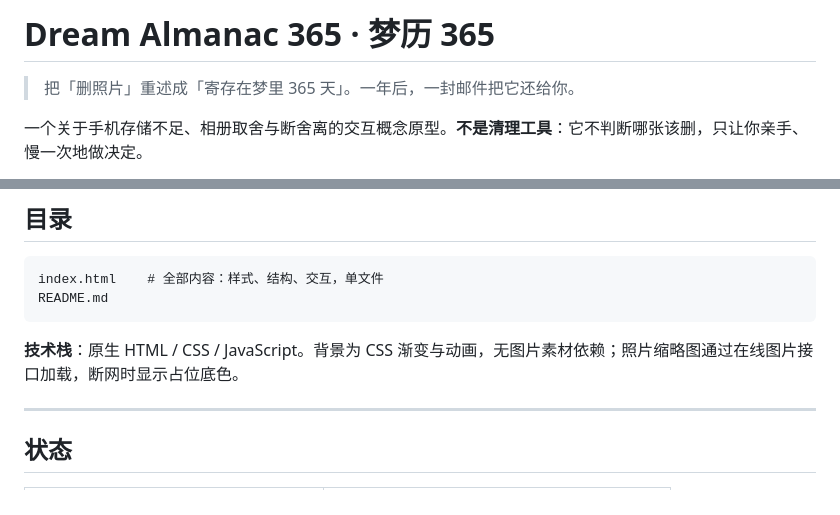
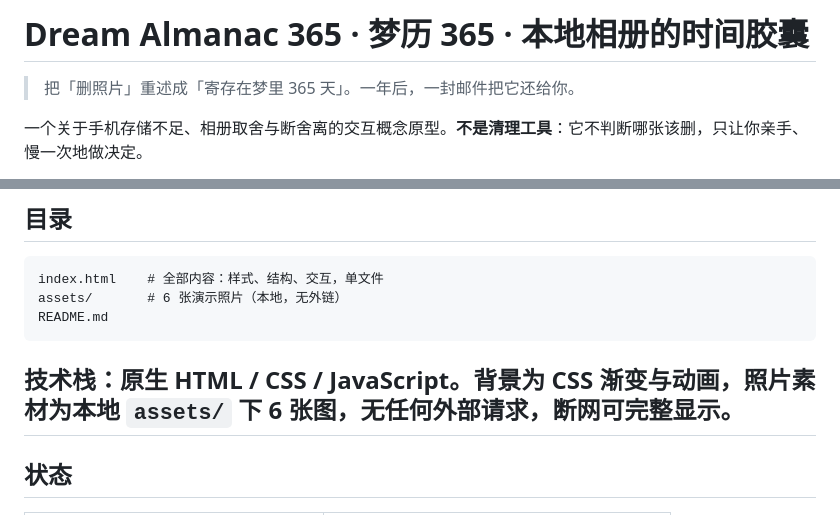
Before and after one commit to suppincoo162/dream-almanac, a Markdown page: README.md, 2 parts joined by grey strips. GitHub-like rendering.

Commit message:
Revise README for clarity on photo handling
Updated README to clarify photo storage and local assets.

````diff
--- a/README.md
+++ b/README.md
@@ -1,4 +1,4 @@
-# Dream Almanac 365 · 梦历 365
+# Dream Almanac 365 · 梦历 365 · 本地相册的时间胶囊
 
 > 把「删照片」重述成「寄存在梦里 365 天」。一年后，一封邮件把它还给你。
 
@@ -85,11 +85,11 @@ python3 -m http.server 8765
 
 ```
 index.html    # 全部内容：样式、结构、交互，单文件
+assets/       # 6 张演示照片（本地，无外链）
 README.md
 ```
 
-**技术栈**：原生 HTML / CSS / JavaScript。背景为 CSS 渐变与动画，无图片素材依赖；照片缩略图通过在线图片接口加载，断网时显示占位底色。
-
+**技术栈**：原生 HTML / CSS / JavaScript。背景为 CSS 渐变与动画，照片素材为本地 `assets/` 下 6 张图，无任何外部请求，断网可完整显示。
 ---
 
 ## 状态
````
